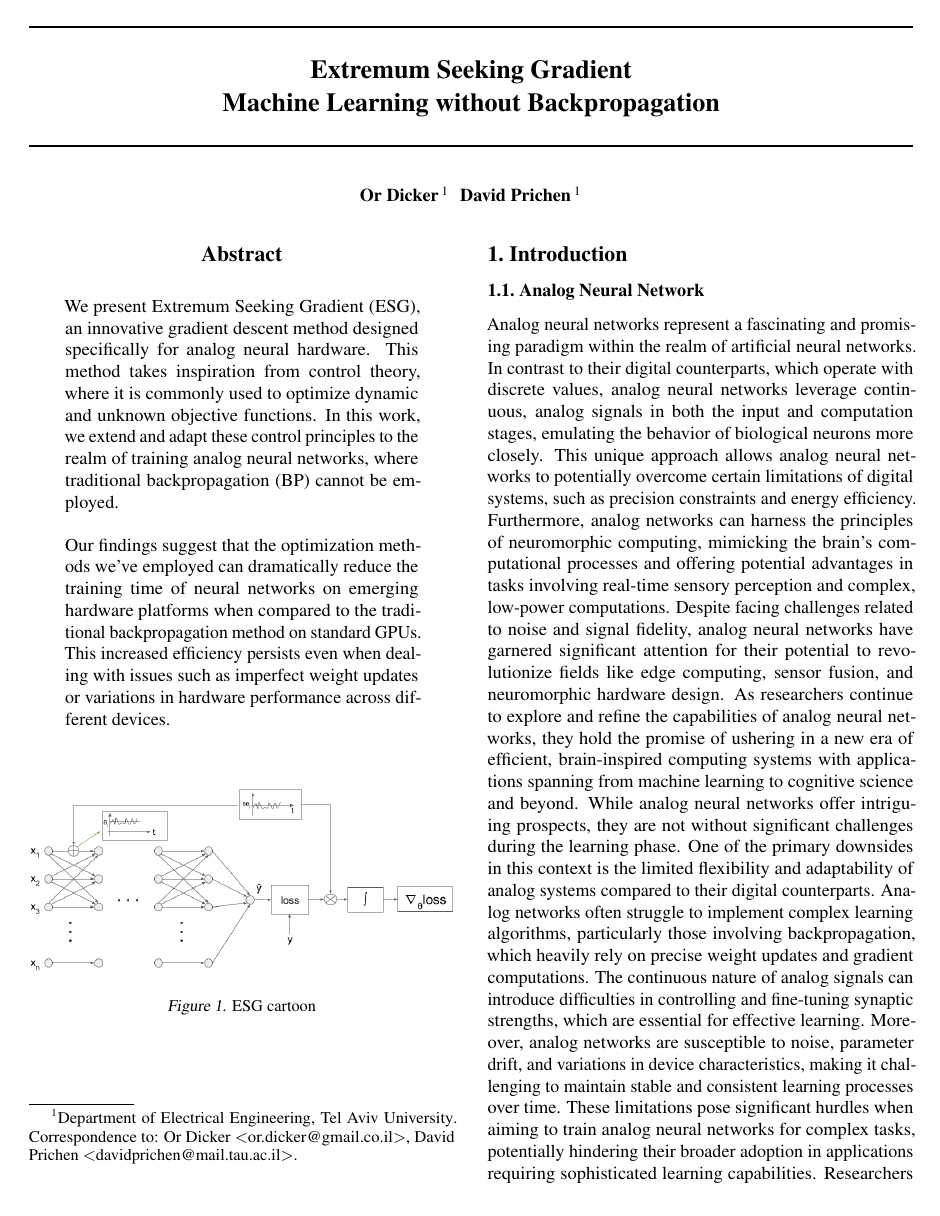
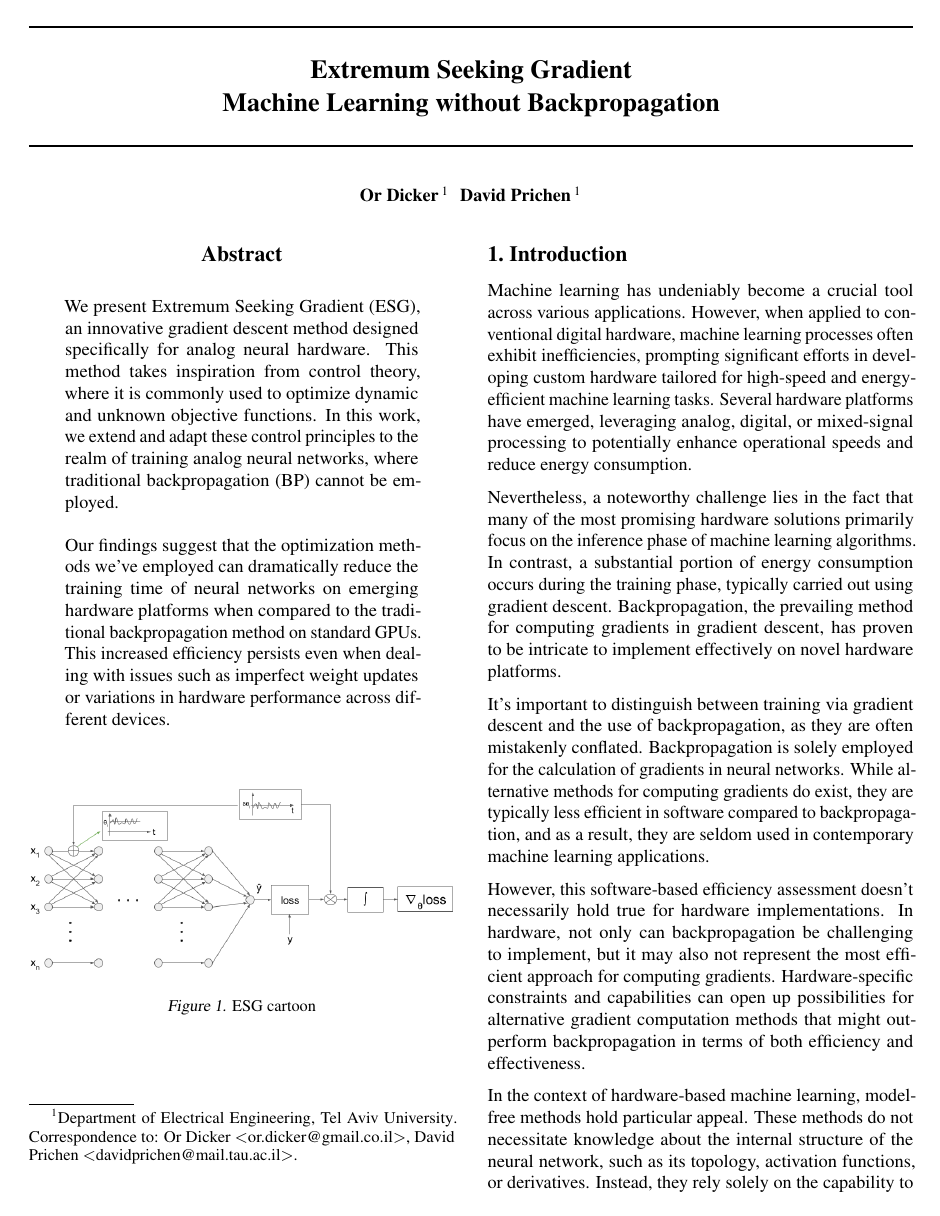
Before and after one commit to ordicker/ESG, a LaTeX paper (report/report.tex): page 1 of 9 before the commit and page 1 of 10 after it. Compiled offline with pdfLaTeX.

Commit message:
introduction

```diff
--- a/report/report.tex
+++ b/report/report.tex
@@ -134,6 +134,20 @@ Our findings suggest that the optimization methods we've employed can dramatical
 \end{abstract}
 
 \section{Introduction}
+Machine learning has undeniably become a crucial tool across various applications. However, when applied to conventional digital hardware, machine learning processes often exhibit inefficiencies, prompting significant efforts in developing custom hardware tailored for high-speed and energy-efficient machine learning tasks. Several hardware platforms have emerged, leveraging analog, digital, or mixed-signal processing to potentially enhance operational speeds and reduce energy consumption.
+
+Nevertheless, a noteworthy challenge lies in the fact that many of the most promising hardware solutions primarily focus on the inference phase of machine learning algorithms. In contrast, a substantial portion of energy consumption occurs during the training phase, typically carried out using gradient descent. Backpropagation, the prevailing method for computing gradients in gradient descent, has proven to be intricate to implement effectively on novel hardware platforms.
+
+It's important to distinguish between training via gradient descent and the use of backpropagation, as they are often mistakenly conflated. Backpropagation is solely employed for the calculation of gradients in neural networks. While alternative methods for computing gradients do exist, they are typically less efficient in software compared to backpropagation, and as a result, they are seldom used in contemporary machine learning applications.
+
+However, this software-based efficiency assessment doesn't necessarily hold true for hardware implementations. In hardware, not only can backpropagation be challenging to implement, but it may also not represent the most efficient approach for computing gradients. Hardware-specific constraints and capabilities can open up possibilities for alternative gradient computation methods that might outperform backpropagation in terms of both efficiency and effectiveness.
+
+In the context of hardware-based machine learning, model-free methods hold particular appeal. These methods do not necessitate knowledge about the internal structure of the neural network, such as its topology, activation functions, or derivatives. Instead, they rely solely on the capability to perturb the network's parameters and measure its response.
+
+A straightforward example of such a method is finite-difference, which has been utilized in chip-in-the-loop training scenarios. However, finite-difference comes with certain drawbacks that have hindered its widespread adoption in hardware applications. These drawbacks include the need for additional memory at every synapse and the requirement for global synchronization.
+
+In this work, we demonstrate the effectiveness of model-free perturbative methods for efficiently training contemporary neural network architectures. Importantly, these methods are designed to be seamlessly integrated and executed directly within emerging hardware platforms.
+
 \subsection{Analog Neural Network}
 Analog neural networks represent a fascinating and promising paradigm within the realm of artificial neural networks. In contrast to their digital counterparts, which operate with discrete values, analog neural networks leverage continuous, analog signals in both the input and computation stages, emulating the behavior of biological neurons more closely. This unique approach allows analog neural networks to potentially overcome certain limitations of digital systems, such as precision constraints and energy efficiency. Furthermore, analog networks can harness the principles of neuromorphic computing, mimicking the brain's computational processes and offering potential advantages in tasks involving real-time sensory perception and complex, low-power computations. Despite facing challenges related to noise and signal fidelity, analog neural networks have garnered significant attention for their potential to revolutionize fields like edge computing, sensor fusion, and neuromorphic hardware design. As researchers continue to explore and refine the capabilities of analog neural networks, they hold the promise of ushering in a new era of efficient, brain-inspired computing systems with applications spanning from machine learning to cognitive science and beyond.
 While analog neural networks offer intriguing prospects, they are not without significant challenges during the learning phase. One of the primary downsides in this context is the limited flexibility and adaptability of analog systems compared to their digital counterparts. Analog networks often struggle to implement complex learning algorithms, particularly those involving backpropagation, which heavily rely on precise weight updates and gradient computations. The continuous nature of analog signals can introduce difficulties in controlling and fine-tuning synaptic strengths, which are essential for effective learning. Moreover, analog networks are susceptible to noise, parameter drift, and variations in device characteristics, making it challenging to maintain stable and consistent learning processes over time. These limitations pose significant hurdles when aiming to train analog neural networks for complex tasks, potentially hindering their broader adoption in applications requiring sophisticated learning capabilities. Researchers are actively addressing these challenges to unlock the full potential of analog neural networks while mitigating their downsides during the learning phase.
```
